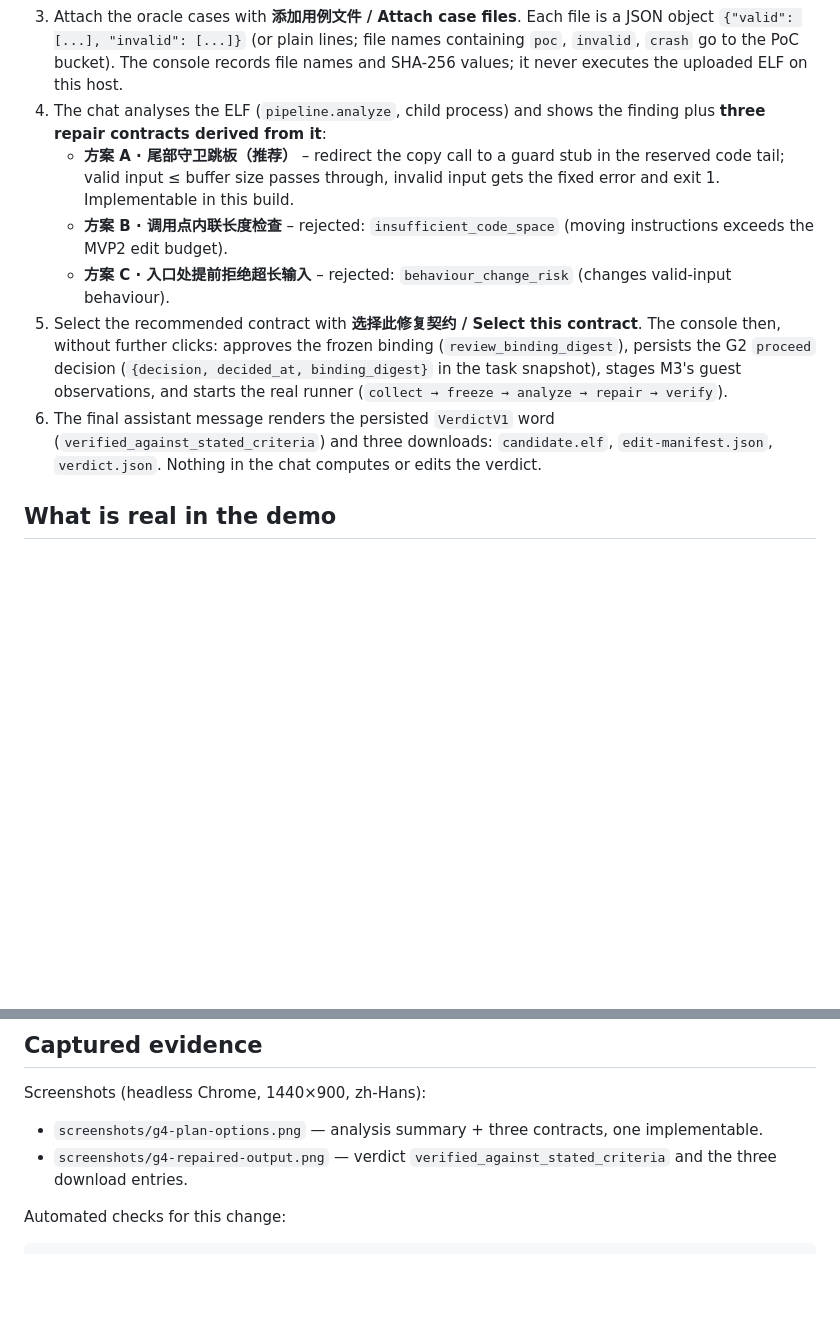
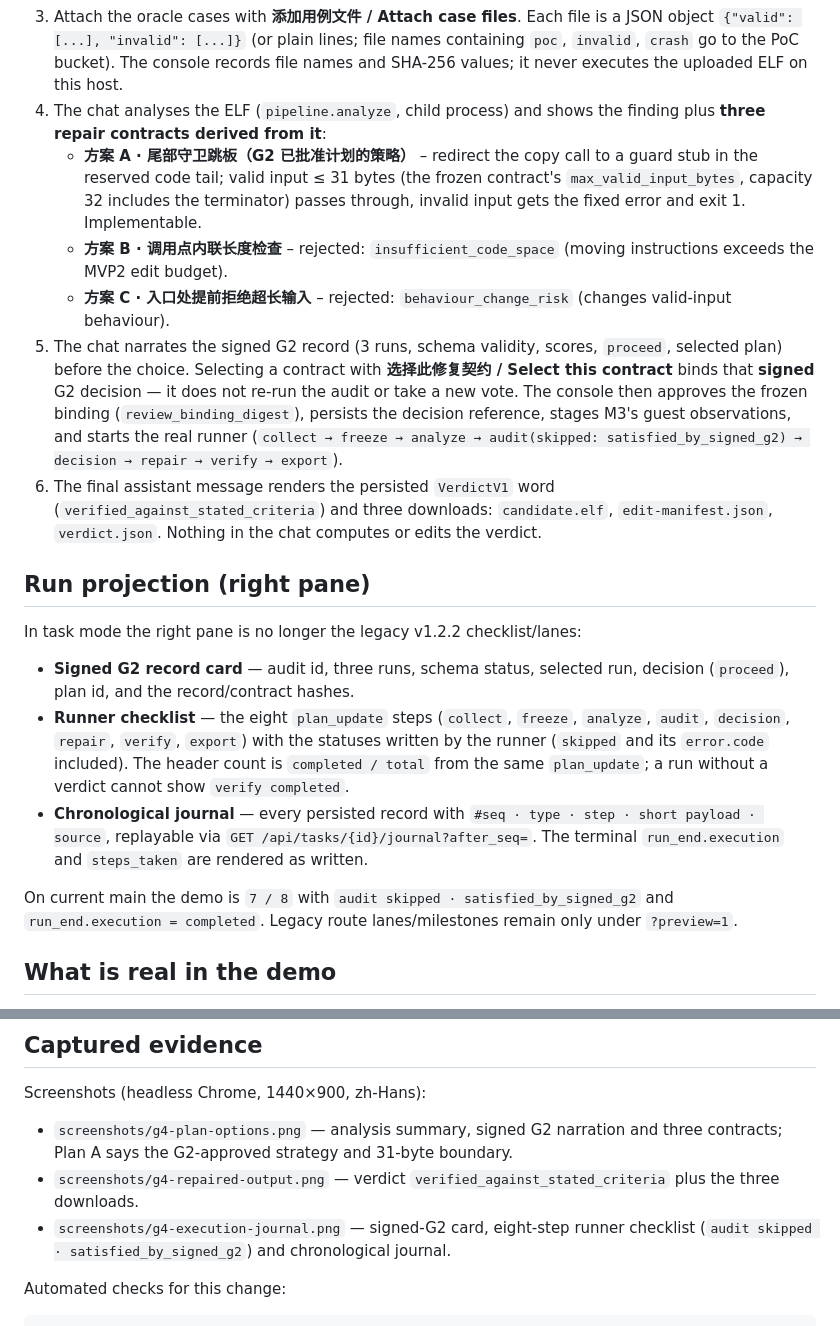
Before and after one commit to leesirleesirlee-star/Binary_Defect_Repairing_Engine, a Markdown page: docs/gui/g4-walkthrough.md, 2 parts joined by grey strips. Drawn GitHub-style; blank space fills up the shorter version.

Commit message:
fix(gui): project runner journal, G2 records and signed plan boundary

```diff
--- a/docs/gui/g4-walkthrough.md
+++ b/docs/gui/g4-walkthrough.md
@@ -18,23 +18,45 @@ only the input, run and output behaviour and their copy changed.
    this host.
 4. The chat analyses the ELF (`pipeline.analyze`, child process) and shows the
    finding plus **three repair contracts derived from it**:
-   - **方案 A · 尾部守卫跳板（推荐）** – redirect the copy call to a guard stub in
-     the reserved code tail; valid input ≤ buffer size passes through, invalid
-     input gets the fixed error and exit 1.  Implementable in this build.
+   - **方案 A · 尾部守卫跳板（G2 已批准计划的策略）** – redirect the copy call to a
+     guard stub in the reserved code tail; valid input ≤ 31 bytes (the frozen
+     contract's `max_valid_input_bytes`, capacity 32 includes the terminator)
+     passes through, invalid input gets the fixed error and exit 1.  Implementable.
    - **方案 B · 调用点内联长度检查** – rejected: `insufficient_code_space`
      (moving instructions exceeds the MVP2 edit budget).
    - **方案 C · 入口处提前拒绝超长输入** – rejected: `behaviour_change_risk`
      (changes valid-input behaviour).
-5. Select the recommended contract with **选择此修复契约 / Select this contract**.
-   The console then, without further clicks: approves the frozen binding
-   (`review_binding_digest`), persists the G2 `proceed` decision
-   (`{decision, decided_at, binding_digest}` in the task snapshot), stages M3's
-   guest observations, and starts the real runner
-   (`collect → freeze → analyze → repair → verify`).
+5. The chat narrates the signed G2 record (3 runs, schema validity, scores,
+   `proceed`, selected plan) before the choice.  Selecting a contract with
+   **选择此修复契约 / Select this contract** binds that **signed** G2 decision —
+   it does not re-run the audit or take a new vote.  The console then approves the
+   frozen binding (`review_binding_digest`), persists the decision reference,
+   stages M3's guest observations, and starts the real runner
+   (`collect → freeze → analyze → audit(skipped: satisfied_by_signed_g2) →
+   decision → repair → verify → export`).
 6. The final assistant message renders the persisted `VerdictV1` word
    (`verified_against_stated_criteria`) and three downloads:
    `candidate.elf`, `edit-manifest.json`, `verdict.json`.  Nothing in the chat
    computes or edits the verdict.
+
+## Run projection (right pane)
+
+In task mode the right pane is no longer the legacy v1.2.2 checklist/lanes:
+
+- **Signed G2 record card** — audit id, three runs, schema status, selected run,
+  decision (`proceed`), plan id, and the record/contract hashes.
+- **Runner checklist** — the eight `plan_update` steps (`collect`, `freeze`,
+  `analyze`, `audit`, `decision`, `repair`, `verify`, `export`) with the statuses
+  written by the runner (`skipped` and its `error.code` included).  The header
+  count is `completed / total` from the same `plan_update`; a run without a
+  verdict cannot show `verify completed`.
+- **Chronological journal** — every persisted record with `#seq · type · step ·
+  short payload · source`, replayable via `GET /api/tasks/{id}/journal?after_seq=`.
+  The terminal `run_end.execution` and `steps_taken` are rendered as written.
+
+On current main the demo is `7 / 8` with `audit skipped ·
+satisfied_by_signed_g2` and `run_end.execution = completed`.  Legacy route
+lanes/milestones remain only under `?preview=1`.
 
 ## What is real in the demo
 
@@ -72,10 +94,12 @@ only the input, run and output behaviour and their copy changed.
 
 Screenshots (headless Chrome, 1440×900, zh-Hans):
 
-- `screenshots/g4-plan-options.png` — analysis summary + three contracts, one
-  implementable.
+- `screenshots/g4-plan-options.png` — analysis summary, signed G2 narration and
+  three contracts; Plan A says the G2-approved strategy and 31-byte boundary.
 - `screenshots/g4-repaired-output.png` — verdict `verified_against_stated_criteria`
-  and the three download entries.
+  plus the three downloads.
+- `screenshots/g4-execution-journal.png` — signed-G2 card, eight-step runner
+  checklist (`audit skipped · satisfied_by_signed_g2`) and chronological journal.
 
 Automated checks for this change:
 
```
Also changed, not shown: docs/gui/screenshots/g4-execution-journal.png (added), docs/gui/screenshots/g4-plan-options.png, docs/gui/screenshots/g4-repaired-output.png, 15 other files.
